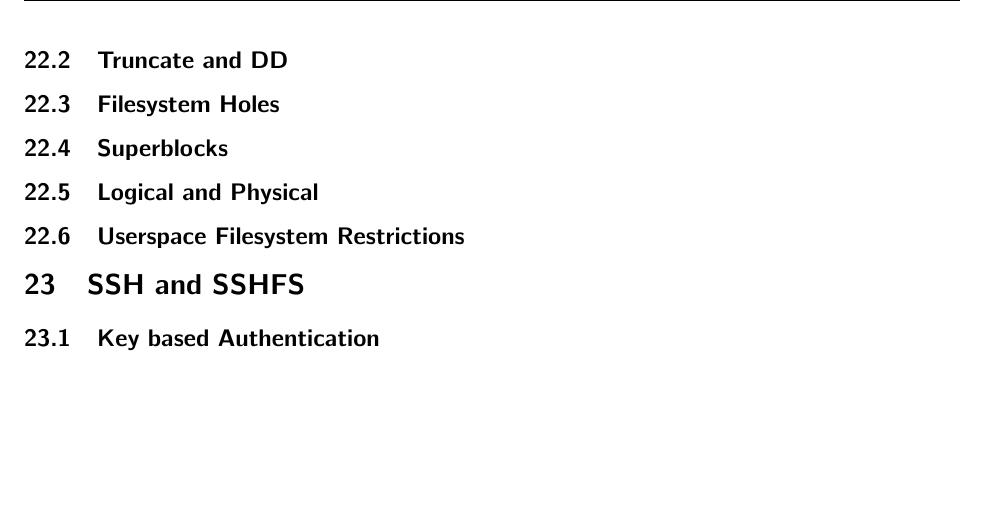
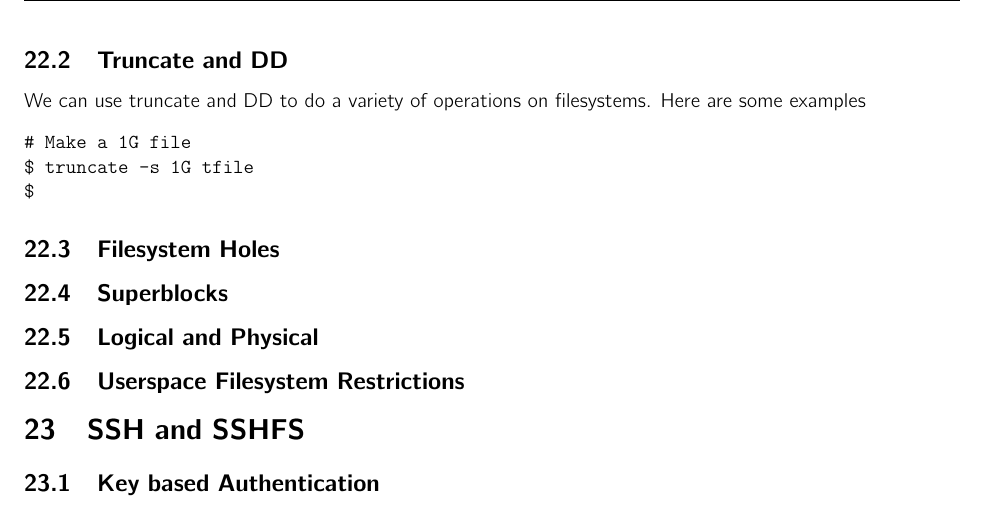
Before and after one commit to TheConner/comp3000-review, a LaTeX problem sheet (3000ExamReview.tex, which reads sections/FSEtAl.tex): part of page 12 of 15, cut so that both start at the same text, the shorter picture padded with empty space. Compiled offline with pdfLaTeX.

Commit message:
Adding compiled PDF

```diff
--- a/sections/FSEtAl.tex
+++ b/sections/FSEtAl.tex
@@ -29,6 +29,13 @@
 \end{itemize}
 
 \subsection{Truncate and DD}
+We can use truncate and DD to do a variety of operations on filesystems. Here are some examples
+
+\begin{verbatim}
+# Make a 1G file
+$ truncate -s 1G tfile
+$
+\end{verbatim}
 
 
 \subsection{Filesystem Holes}
```
Also changed, not shown: 3000ExamReview.pdf (added).
